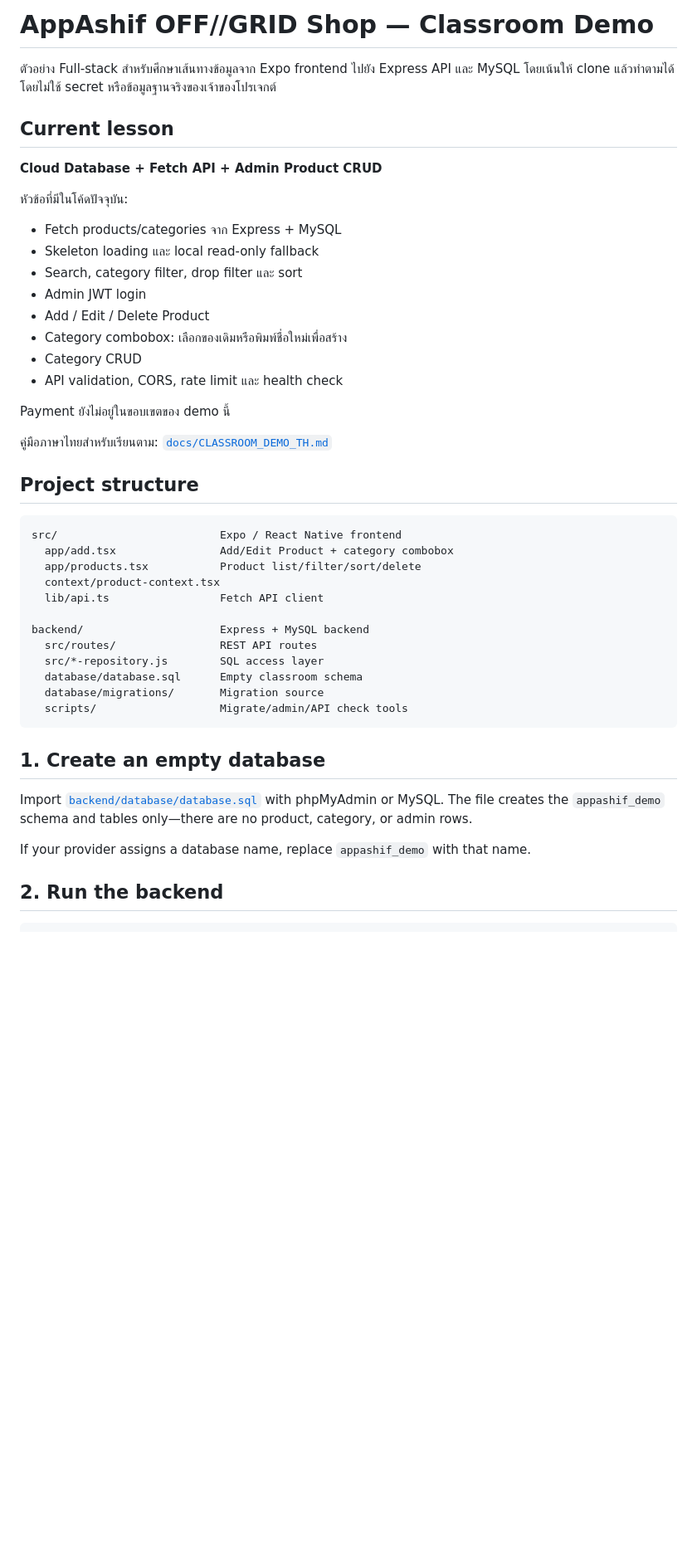
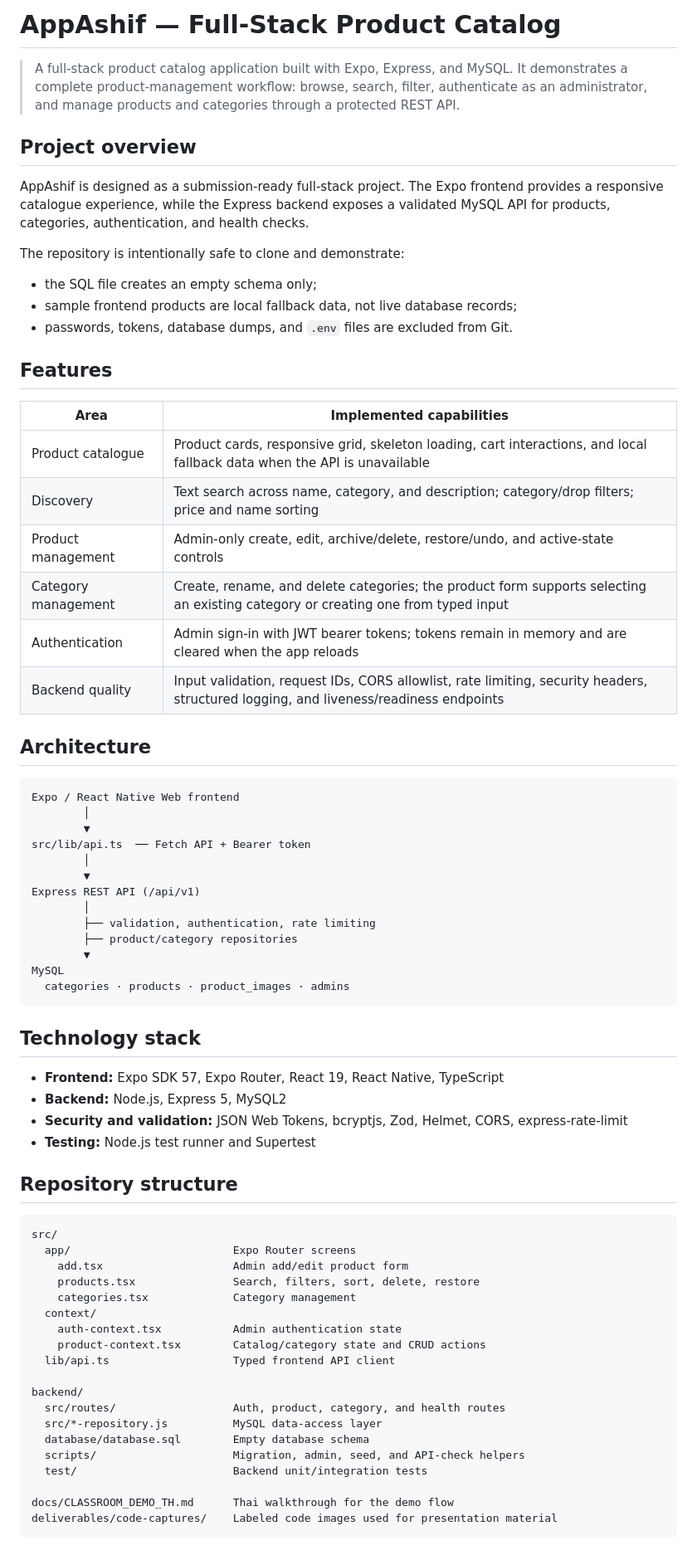
Before and after one commit to ratthaphon0/appashif-offgrid-shop, a Markdown page: README.md, the part around one of its changes. Shown at 83% size. Rendered like a GitHub page; blank space fills up the shorter version.

Commit message:
Document full-stack project for submission

````diff
--- a/README.md
+++ b/README.md
@@ -1,50 +1,74 @@
-# AppAshif OFF//GRID Shop — Classroom Demo
+# AppAshif — Full-Stack Product Catalog
 
-ตัวอย่าง Full-stack สำหรับศึกษาเส้นทางข้อมูลจาก Expo frontend ไปยัง Express API
-และ MySQL โดยเน้นให้ clone แล้วทำตามได้โดยไม่ใช้ secret หรือข้อมูลฐานจริงของเจ้าของโปรเจกต์
+> A full-stack product catalog application built with Expo, Express, and MySQL. It demonstrates a complete product-management workflow: browse, search, filter, authenticate as an administrator, and manage products and categories through a protected REST API.
 
-## Current lesson
+## Project overview
 
-**Cloud Database + Fetch API + Admin Product CRUD**
+AppAshif is designed as a submission-ready full-stack project. The Expo frontend provides a responsive catalogue experience, while the Express backend exposes a validated MySQL API for products, categories, authentication, and health checks.
 
-หัวข้อที่มีในโค้ดปัจจุบัน:
+The repository is intentionally safe to clone and demonstrate:
 
-- Fetch products/categories จาก Express + MySQL
-- Skeleton loading และ local read-only fallback
-- Search, category filter, drop filter และ sort
-- Admin JWT login
-- Add / Edit / Delete Product
-- Category combobox: เลือกของเดิมหรือพิมพ์ชื่อใหม่เพื่อสร้าง
-- Category CRUD
-- API validation, CORS, rate limit และ health check
+- the SQL file creates an empty schema only;
+- sample frontend products are local fallback data, not live database records;
+- passwords, tokens, database dumps, and `.env` files are excluded from Git.
 
-Payment ยังไม่อยู่ในขอบเขตของ demo นี้
+## Features
 
-คู่มือภาษาไทยสำหรับเรียนตาม: [`docs/CLASSROOM_DEMO_TH.md`](docs/CLASSROOM_DEMO_TH.md)
+| Area | Implemented capabilities |
+| --- | --- |
+| Product catalogue | Product cards, responsive grid, skeleton loading, cart interactions, and local fallback data when the API is unavailable |
+| Discovery | Text search across name, category, and description; category/drop filters; price and name sorting |
+| Product management | Admin-only create, edit, archive/delete, restore/undo, and active-state controls |
+| Category management | Create, rename, and delete categories; the product form supports selecting an existing category or creating one from typed input |
+| Authentication | Admin sign-in with JWT bearer tokens; tokens remain in memory and are cleared when the app reloads |
+| Backend quality | Input validation, request IDs, CORS allowlist, rate limiting, security headers, structured logging, and liveness/readiness endpoints |
 
-## Project structure
+## Architecture
 
 ```text
-src/                         Expo / React Native frontend
-  app/add.tsx                Add/Edit Product + category combobox
-  app/products.tsx           Product list/filter/sort/delete
-  context/product-context.tsx
-  lib/api.ts                 Fetch API client
-
-backend/                     Express + MySQL backend
-  src/routes/                REST API routes
-  src/*-repository.js        SQL access layer
-  database/database.sql      Empty classroom schema
-  database/migrations/       Migration source
-  scripts/                   Migrate/admin/API check tools
+Expo / React Native Web frontend
+        │
+        ▼
+src/lib/api.ts  ── Fetch API + Bearer token
+        │
+        ▼
+Express REST API (/api/v1)
+        │
+        ├── validation, authentication, rate limiting
+        ├── product/category repositories
+        ▼
+MySQL
+  categories · products · product_images · admins
 ```
 
-## 1. Create an empty database
+## Technology stack
 
-Import [`backend/database/database.sql`](backend/database/database.sql) with phpMyAdmin or MySQL.
-The file creates the `appashif_demo` schema and tables only—there are no product, category,
-or admin rows.
+- **Frontend:** Expo SDK 57, Expo Router, React 19, React Native, TypeScript
+- **Backend:** Node.js, Express 5, MySQL2
+- **Security and validation:** JSON Web Tokens, bcryptjs, Zod, Helmet, CORS, express-rate-limit
+- **Testing:** Node.js test runner and Supertest
 
-If your provider assigns a database name, replace `appashif_demo` with that name.
+## Repository structure
 
-## 2. Run the backend
+```text
+src/
+  app/                         Expo Router screens
+    add.tsx                    Admin add/edit product form
+    products.tsx               Search, filters, sort, delete, restore
+    categories.tsx             Category management
+  context/
+    auth-context.tsx           Admin authentication state
+    product-context.tsx        Catalog/category state and CRUD actions
+  lib/api.ts                   Typed frontend API client
+
+backend/
+  src/routes/                  Auth, product, category, and health routes
+  src/*-repository.js          MySQL data-access layer
+  database/database.sql        Empty database schema
+  scripts/                     Migration, admin, seed, and API-check helpers
+  test/                        Backend unit/integration tests
+
+docs/CLASSROOM_DEMO_TH.md      Thai walkthrough for the demo flow
+deliverables/code-captures/    Labeled code images used for presentation material
+```
+
````
Also changed, not shown: other parts of README.md (+86 -19 lines).
